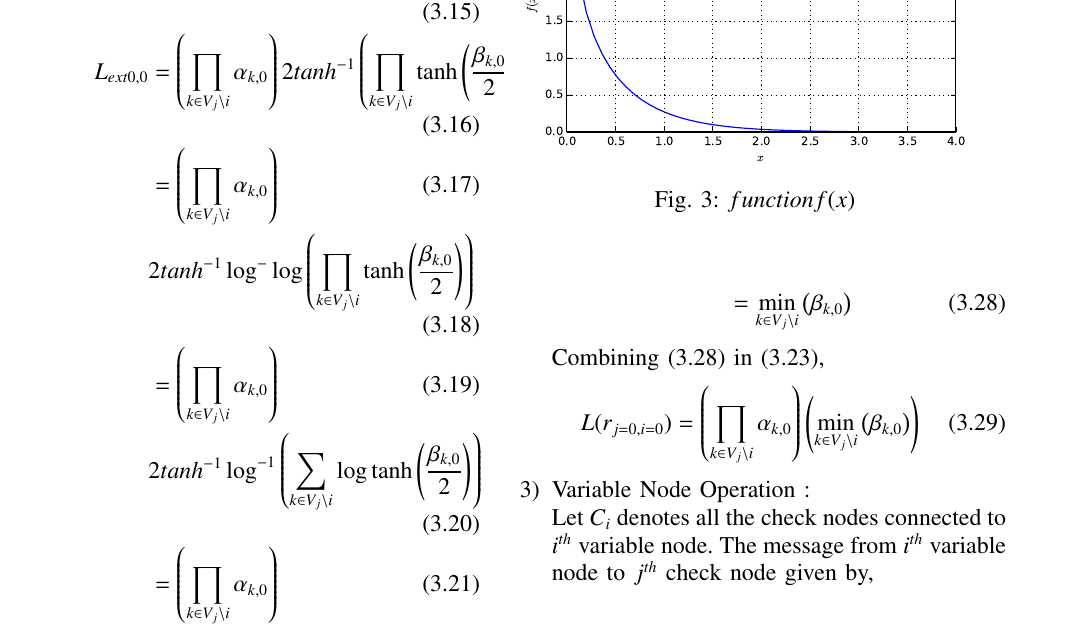
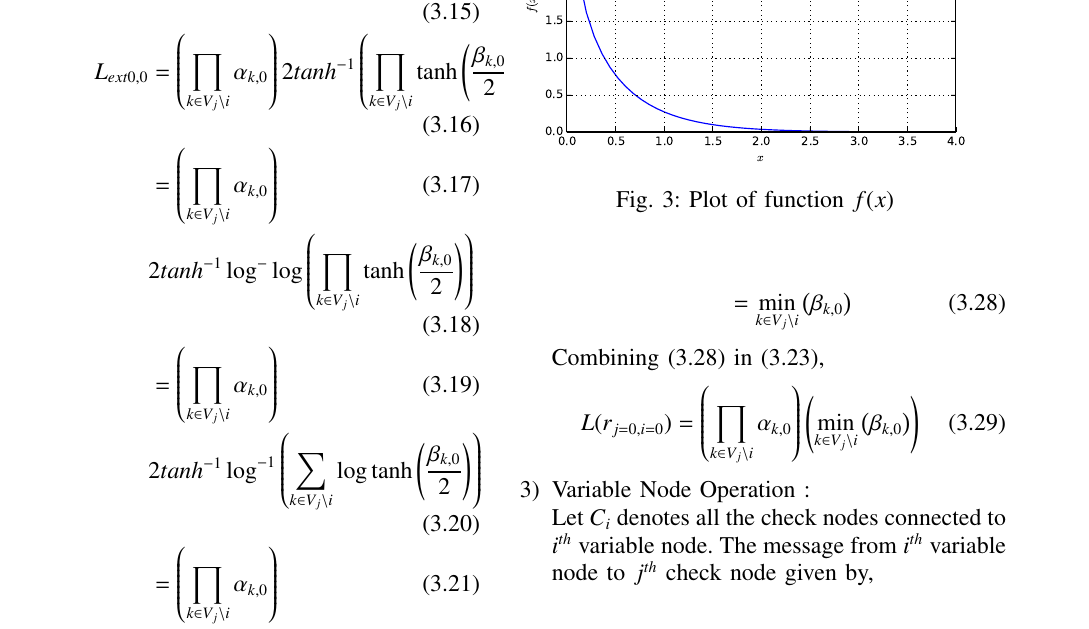
Before and after one commit to Theresh/LDPC, a LaTeX paper (ldpc.tex): part of page 3 of 4, cut so that both start at the same text. Compiled offline with pdfLaTeX.

Commit message:
Add existing files

```diff
--- a/ldpc.tex
+++ b/ldpc.tex
@@ -461,7 +461,7 @@ f(x)&= - \log \brak{\tanh{\frac{x}{2}}}
  \begin{figure}[!ht]
 \begin{center}
 \includegraphics[width=\columnwidth]{./figs/fxgraph}
-\caption{$function f(x)$}
+\caption{Plot of function $f(x)$}
 \label{fig : fx}
 \end{center}
 \end{figure}
```
Also changed, not shown: ldpc.pdf, ldpc.ps, 4 other files.
